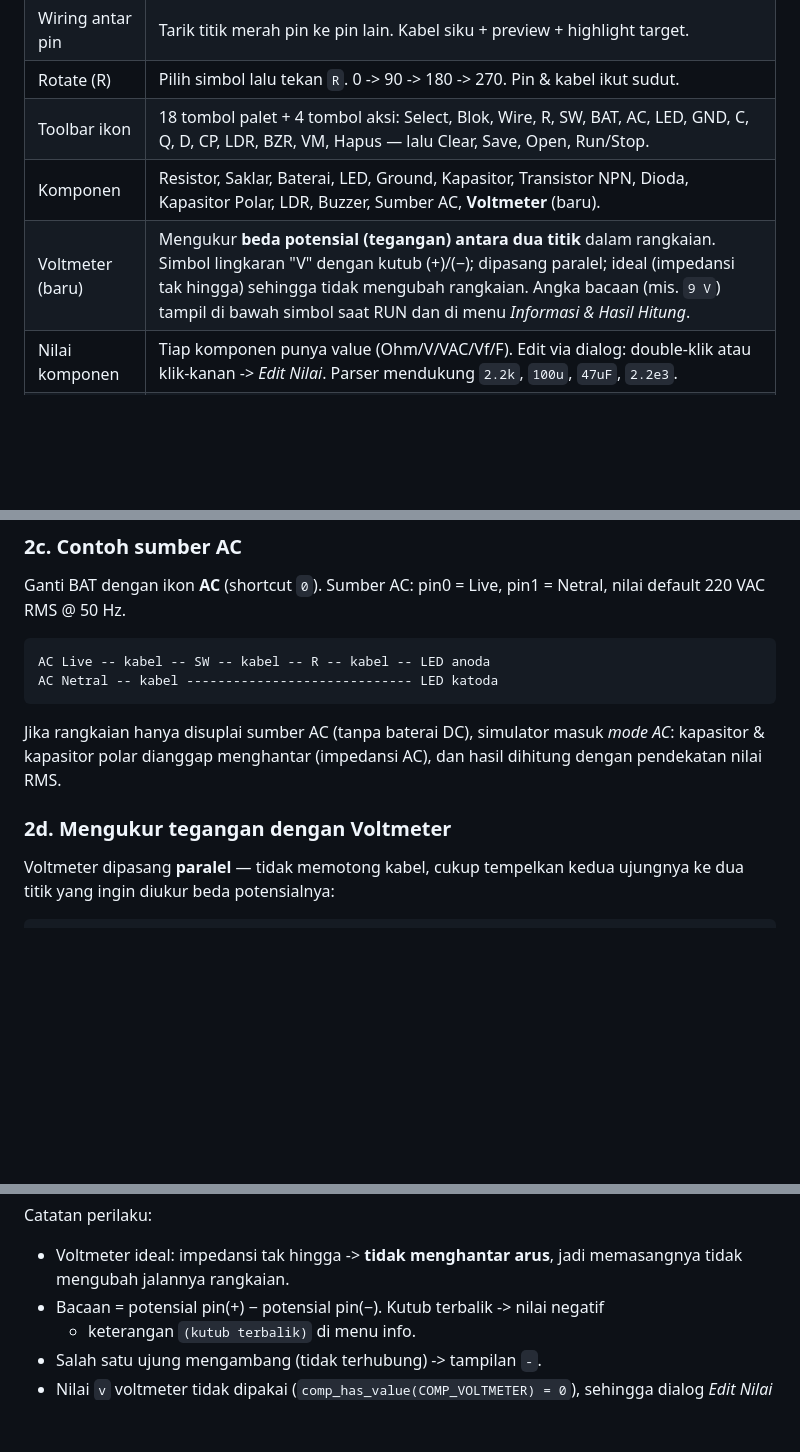
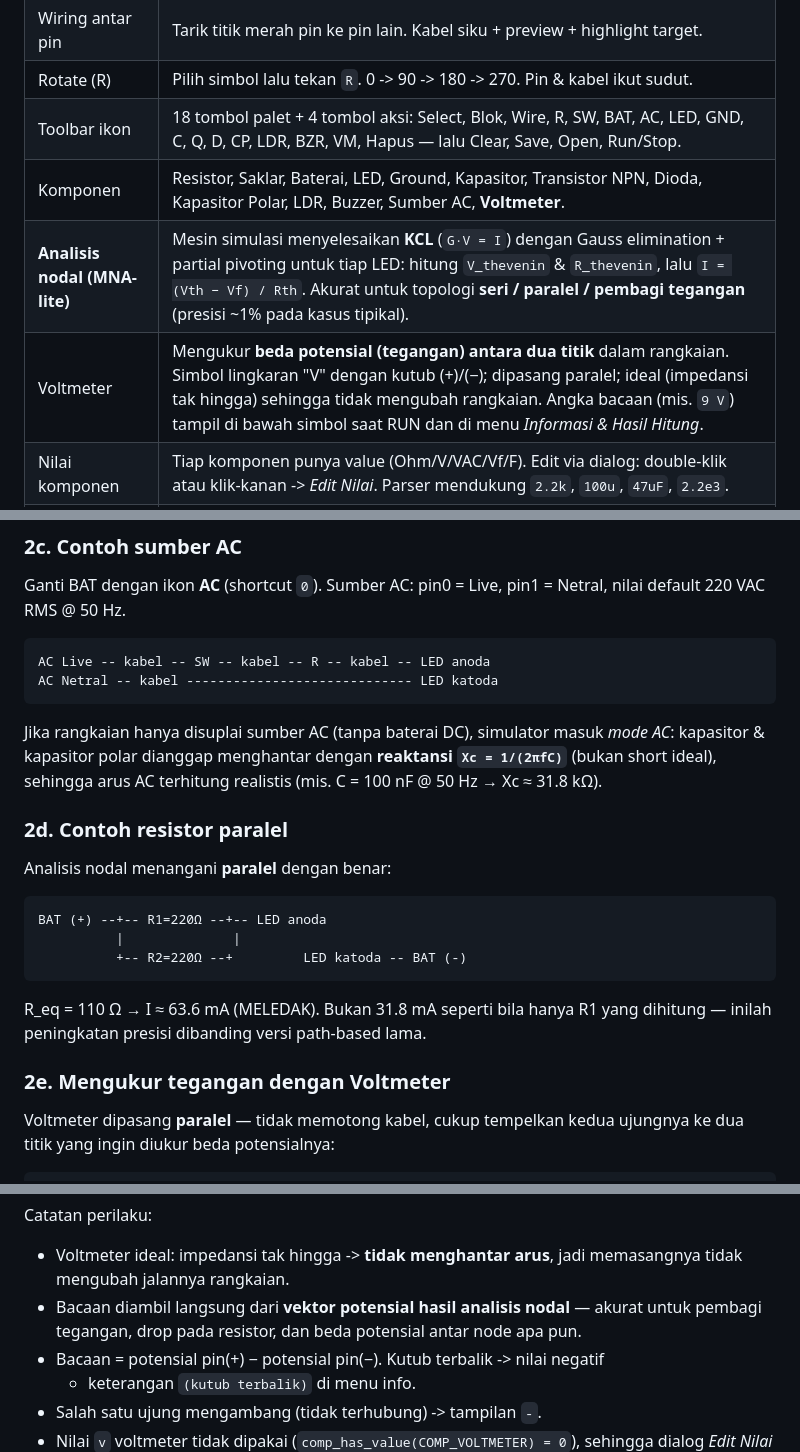
Before and after one commit to alth45/skematik-circuit-c, a Markdown page: readme.md, 3 parts joined by grey strips. Rendered like a GitHub page; blank space fills up the shorter version.

````diff
--- a/readme.md
+++ b/readme.md
@@ -18,8 +19,9 @@ lalu **Run** untuk simulasi: klik saklar ON/OFF dan lihat LED menyala.
 | Wiring antar pin | Tarik titik merah pin ke pin lain. Kabel siku + preview + highlight target. |
 | Rotate (R) | Pilih simbol lalu tekan `R`. 0 -> 90 -> 180 -> 270. Pin & kabel ikut sudut. |
 | Toolbar ikon | 18 tombol palet + 4 tombol aksi: Select, Blok, Wire, R, SW, BAT, AC, LED, GND, C, Q, D, CP, LDR, BZR, VM, Hapus — lalu Clear, Save, Open, Run/Stop. |
-| Komponen | Resistor, Saklar, Baterai, LED, Ground, Kapasitor, Transistor NPN, Dioda, Kapasitor Polar, LDR, Buzzer, Sumber AC, **Voltmeter** (baru). |
-| Voltmeter (baru) | Mengukur **beda potensial (tegangan) antara dua titik** dalam rangkaian. Simbol lingkaran "V" dengan kutub (+)/(−); dipasang paralel; ideal (impedansi tak hingga) sehingga tidak mengubah rangkaian. Angka bacaan (mis. `9 V`) tampil di bawah simbol saat RUN dan di menu *Informasi & Hasil Hitung*. |
+| Komponen | Resistor, Saklar, Baterai, LED, Ground, Kapasitor, Transistor NPN, Dioda, Kapasitor Polar, LDR, Buzzer, Sumber AC, **Voltmeter**. |
+| **Analisis nodal (MNA-lite)** | Mesin simulasi menyelesaikan **KCL** (`G·V = I`) dengan Gauss elimination + partial pivoting untuk tiap LED: hitung `V_thevenin` & `R_thevenin`, lalu `I = (Vth − Vf) / Rth`. Akurat untuk topologi **seri / paralel / pembagi tegangan** (presisi ~1% pada kasus tipikal). |
+| Voltmeter | Mengukur **beda potensial (tegangan) antara dua titik** dalam rangkaian. Simbol lingkaran "V" dengan kutub (+)/(−); dipasang paralel; ideal (impedansi tak hingga) sehingga tidak mengubah rangkaian. Angka bacaan (mis. `9 V`) tampil di bawah simbol saat RUN dan di menu *Informasi & Hasil Hitung*. |
 | Nilai komponen | Tiap komponen punya value (Ohm/V/VAC/Vf/F). Edit via dialog: double-klik atau klik-kanan -> *Edit Nilai*. Parser mendukung `2.2k`, `100u`, `47uF`, `2.2e3`. |
 | Menu klik-kanan | Edit Nilai, Toggle saklar, Putar 90°, Duplikat, Informasi & Hasil Hitung (arus LED saat RUN), Hapus. Klik-kanan ganda = hapus. |
 | Save / Open JSON | Dialog Windows, format UTF-8, status saklar & nilai komponen (`"value"`) ikut tersimpan. |
@@ -136,10 +138,24 @@ AC Netral -- kabel ----------------------------- LED katoda
 ```
 
 Jika rangkaian hanya disuplai sumber AC (tanpa baterai DC), simulator masuk
-*mode AC*: kapasitor & kapasitor polar dianggap menghantar (impedansi AC),
-dan hasil dihitung dengan pendekatan nilai RMS.
+*mode AC*: kapasitor & kapasitor polar dianggap menghantar dengan **reaktansi
+`Xc = 1/(2πfC)`** (bukan short ideal), sehingga arus AC terhitung realistis
+(mis. C = 100 nF @ 50 Hz → Xc ≈ 31.8 kΩ).
 
-### 2d. Mengukur tegangan dengan Voltmeter
+### 2d. Contoh resistor paralel
+
+Analisis nodal menangani **paralel** dengan benar:
+
+```
+BAT (+) --+-- R1=220Ω --+-- LED anoda
+          |              |
+          +-- R2=220Ω --+         LED katoda -- BAT (-)
+```
+
+R_eq = 110 Ω → I ≈ 63.6 mA (MELEDAK). Bukan 31.8 mA seperti bila hanya R1
+yang dihitung — inilah peningkatan presisi dibanding versi path-based lama.
+
+### 2e. Mengukur tegangan dengan Voltmeter
 
 Voltmeter dipasang **paralel** — tidak memotong kabel, cukup tempelkan kedua
 ujungnya ke dua titik yang ingin diukur beda potensialnya:
@@ -161,6 +177,9 @@ BAT (-) --+----------------+-- kabel -- LED katoda
 Catatan perilaku:
 - Voltmeter ideal: impedansi tak hingga -> **tidak menghantar arus**, jadi
   memasangnya tidak mengubah jalannya rangkaian.
+- Bacaan diambil langsung dari **vektor potensial hasil analisis nodal** —
+  akurat untuk pembagi tegangan, drop pada resistor, dan beda potensial antar
+  node apa pun.
 - Bacaan = potensial pin(+) − potensial pin(−). Kutub terbalik -> nilai negatif
   + keterangan `(kutub terbalik)` di menu info.
 - Salah satu ujung mengambang (tidak terhubung) -> tampilan `-`.
````
Also changed, not shown: other parts of readme.md (+83 -27 lines).
